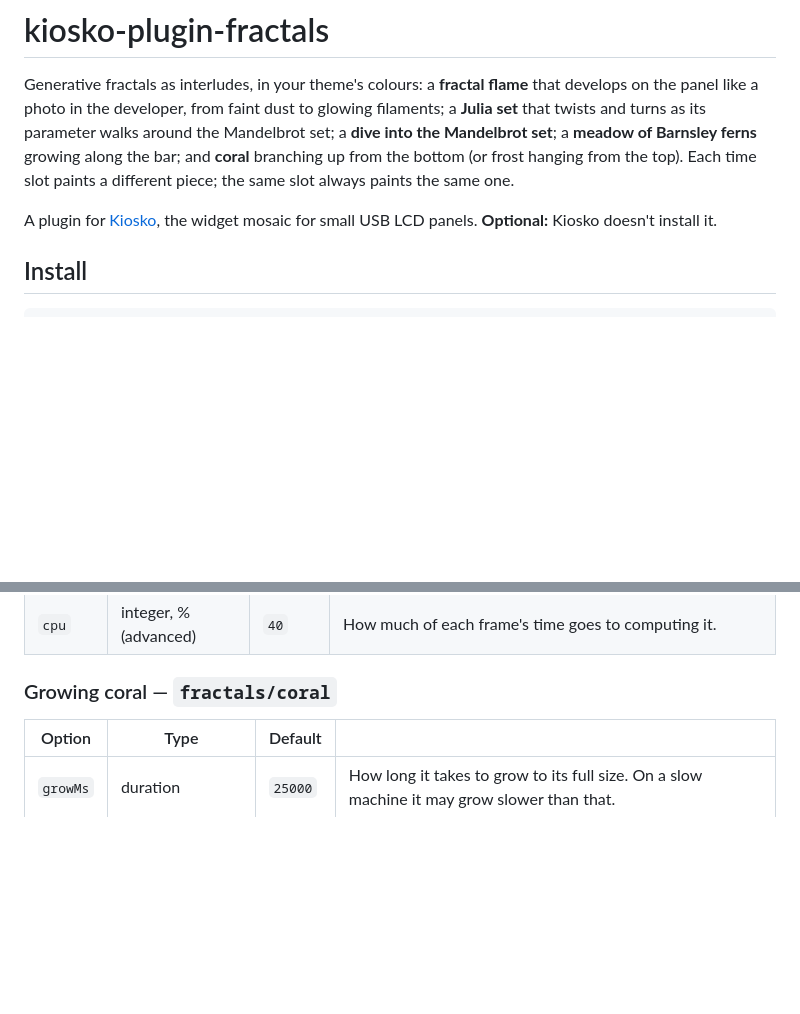
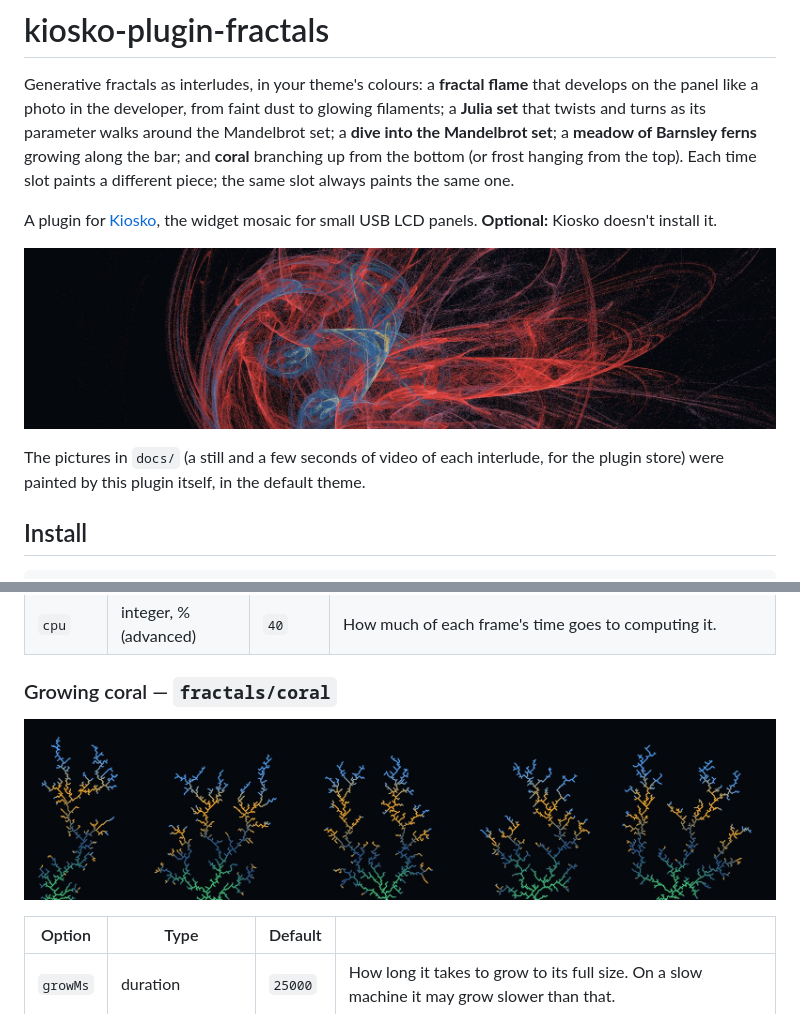
Before and after one commit to kiosko-lcd/kiosko-plugin-fractals, a Markdown page: README.md, 2 parts joined by grey strips. Rendered like a GitHub page; pictures changed too: docs/coral.jpg (added), docs/flame.jpg (added); blank space fills up the shorter version.

```diff
--- a/README.md
+++ b/README.md
@@ -10,6 +10,12 @@ paints a different piece; the same slot always paints the same one.
 
 A plugin for [Kiosko](https://github.com/kiosko-lcd/kiosko), the widget mosaic
 for small USB LCD panels. **Optional:** Kiosko doesn't install it.
+
+![A fractal flame on a 1920×462 panel](docs/flame.jpg)
+
+The pictures in `docs/` (a still and a few seconds of video of each
+interlude, for the plugin store) were painted by this plugin itself, in the
+default theme.
 
 ## Install
 
@@ -114,6 +128,8 @@ different selection and order for each slot.
 | `cpu` | integer, % (advanced) | `40` | How much of each frame's time goes to computing it. |
 
 ### Growing coral — `fractals/coral`
+
+![Coral grown particle by particle](docs/coral.jpg)
 
 | Option | Type | Default | |
 |---|---|---|---|
```
Also changed, not shown: other parts of README.md (+8 -0 lines), docs/ferns.jpg (added), docs/julia.jpg (added), docs/mandelbrot.jpg (added), 8 other files.
